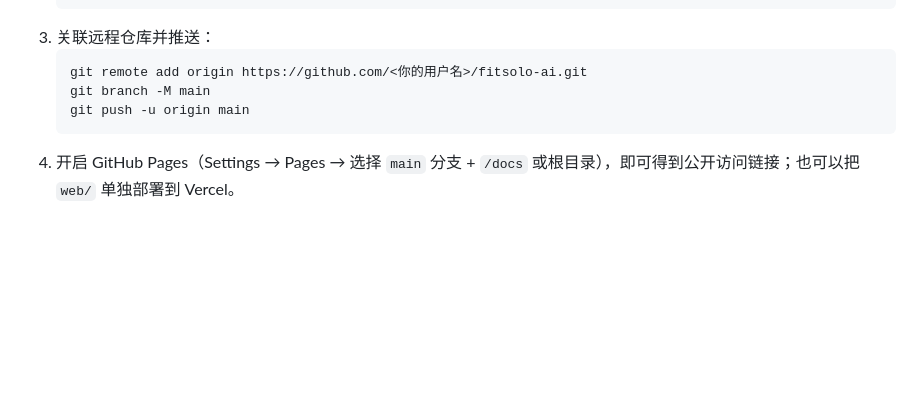
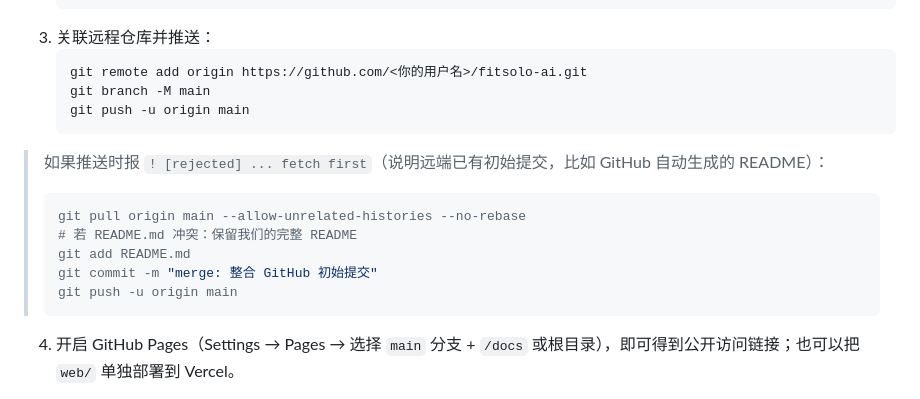
Before and after one commit to gcc1021/FITSOLO-AI, a Markdown page: README.md, the part around the change. GitHub-like rendering; blank space fills up the shorter version.

Commit message:
docs: README 补充 GitHub 远端已有提交时的处理步骤

````diff
--- a/README.md
+++ b/README.md
@@ -95,6 +95,14 @@ node docs/tools/agent-test.js
    git branch -M main
    git push -u origin main
    ```
+> 如果推送时报 `! [rejected] ... fetch first`（说明远端已有初始提交，比如 GitHub 自动生成的 README）：
+> ```bash
+> git pull origin main --allow-unrelated-histories --no-rebase
+> # 若 README.md 冲突：保留我们的完整 README
+> git add README.md
+> git commit -m "merge: 整合 GitHub 初始提交"
+> git push -u origin main
+> ```
 4. 开启 GitHub Pages（Settings → Pages → 选择 `main` 分支 + `/docs` 或根目录），即可得到公开访问链接；也可以把 `web/` 单独部署到 Vercel。
 
 > ⚠️ 绝不要把 API Key / 学员真实数据提交进仓库。本仓库所有案例均为**模拟脱敏样例**。
````
